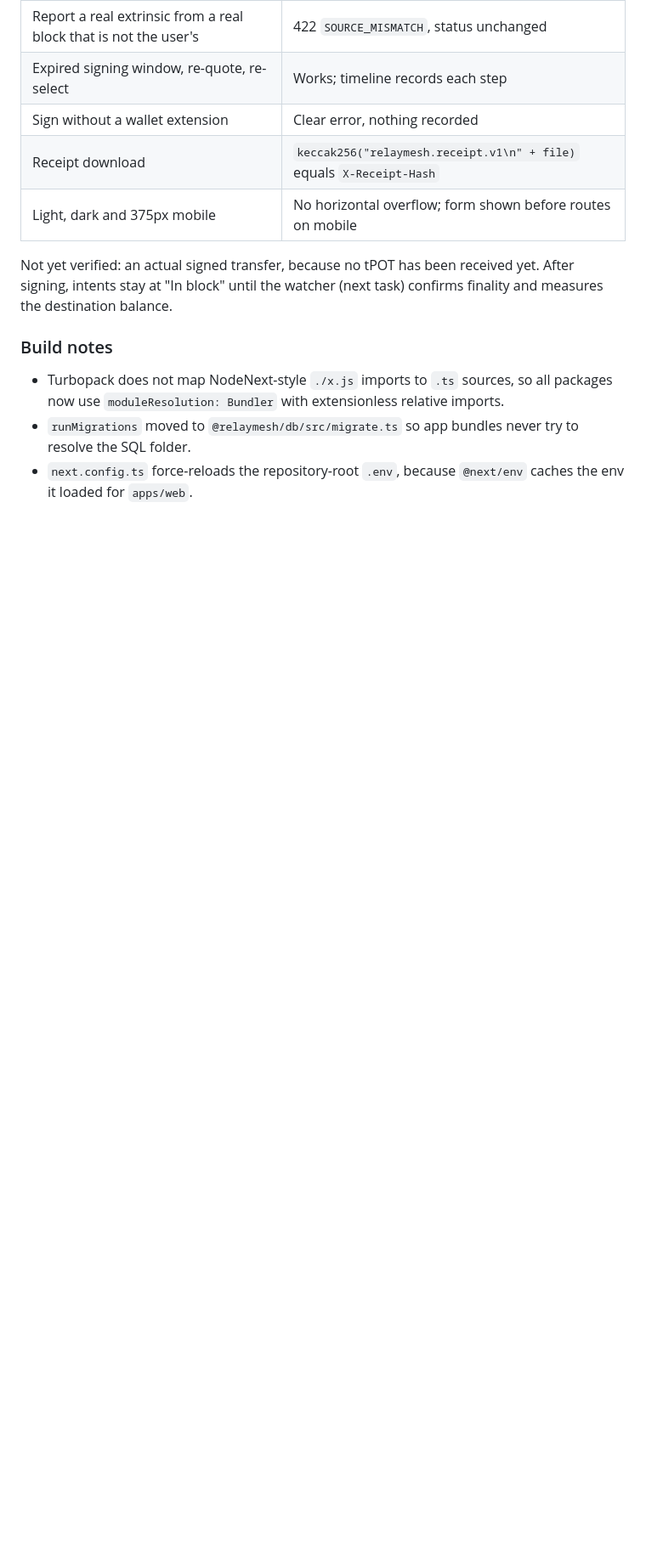
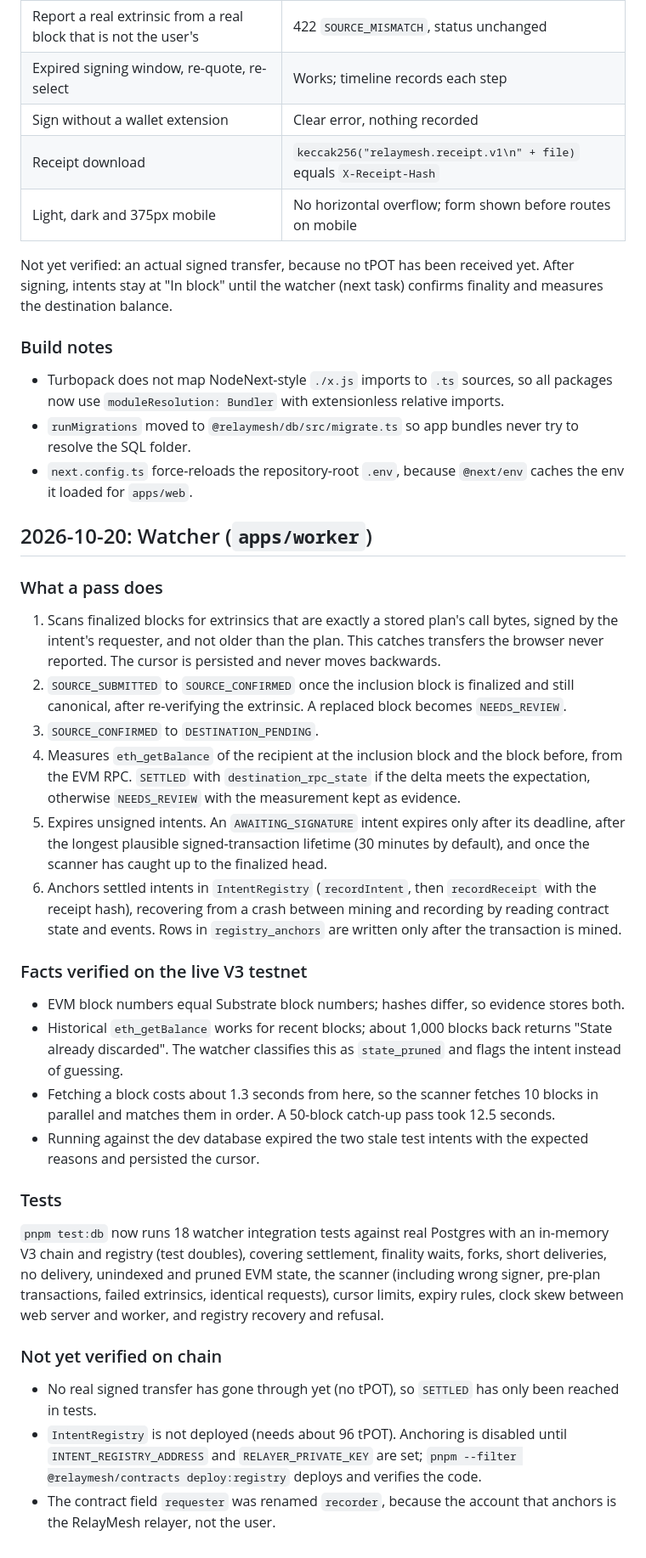
Before and after one commit to Saber1Y/RelayMesh, a Markdown page: docs/devlog.md, the part around the change. Shown at 85% size. Drawn GitHub-style; blank space fills up the shorter version.

Commit message:
docs: log watcher design and live verification

```diff
--- a/docs/devlog.md
+++ b/docs/devlog.md
@@ -162,3 +162,31 @@ After signing, intents stay at "In block" until the watcher (next task) confirms
 - Turbopack does not map NodeNext-style `./x.js` imports to `.ts` sources, so all packages now use `moduleResolution: Bundler` with extensionless relative imports.
 - `runMigrations` moved to `@relaymesh/db/src/migrate.ts` so app bundles never try to resolve the SQL folder.
 - `next.config.ts` force-reloads the repository-root `.env`, because `@next/env` caches the env it loaded for `apps/web`.
+
+## 2026-10-20: Watcher (`apps/worker`)
+
+### What a pass does
+
+1. Scans finalized blocks for extrinsics that are exactly a stored plan's call bytes, signed by the intent's requester, and not older than the plan. This catches transfers the browser never reported. The cursor is persisted and never moves backwards.
+2. `SOURCE_SUBMITTED` to `SOURCE_CONFIRMED` once the inclusion block is finalized and still canonical, after re-verifying the extrinsic. A replaced block becomes `NEEDS_REVIEW`.
+3. `SOURCE_CONFIRMED` to `DESTINATION_PENDING`.
+4. Measures `eth_getBalance` of the recipient at the inclusion block and the block before, from the EVM RPC. `SETTLED` with `destination_rpc_state` if the delta meets the expectation, otherwise `NEEDS_REVIEW` with the measurement kept as evidence.
+5. Expires unsigned intents. An `AWAITING_SIGNATURE` intent expires only after its deadline, after the longest plausible signed-transaction lifetime (30 minutes by default), and once the scanner has caught up to the finalized head.
+6. Anchors settled intents in `IntentRegistry` (`recordIntent`, then `recordReceipt` with the receipt hash), recovering from a crash between mining and recording by reading contract state and events. Rows in `registry_anchors` are written only after the transaction is mined.
+
+### Facts verified on the live V3 testnet
+
+- EVM block numbers equal Substrate block numbers; hashes differ, so evidence stores both.
+- Historical `eth_getBalance` works for recent blocks; about 1,000 blocks back returns "State already discarded". The watcher classifies this as `state_pruned` and flags the intent instead of guessing.
+- Fetching a block costs about 1.3 seconds from here, so the scanner fetches 10 blocks in parallel and matches them in order. A 50-block catch-up pass took 12.5 seconds.
+- Running against the dev database expired the two stale test intents with the expected reasons and persisted the cursor.
+
+### Tests
+
+`pnpm test:db` now runs 18 watcher integration tests against real Postgres with an in-memory V3 chain and registry (test doubles), covering settlement, finality waits, forks, short deliveries, no delivery, unindexed and pruned EVM state, the scanner (including wrong signer, pre-plan transactions, failed extrinsics, identical requests), cursor limits, expiry rules, clock skew between web server and worker, and registry recovery and refusal.
+
+### Not yet verified on chain
+
+- No real signed transfer has gone through yet (no tPOT), so `SETTLED` has only been reached in tests.
+- `IntentRegistry` is not deployed (needs about 96 tPOT). Anchoring is disabled until `INTENT_REGISTRY_ADDRESS` and `RELAYER_PRIVATE_KEY` are set; `pnpm --filter @relaymesh/contracts deploy:registry` deploys and verifies the code.
+- The contract field `requester` was renamed `recorder`, because the account that anchors is the RelayMesh relayer, not the user.
```
